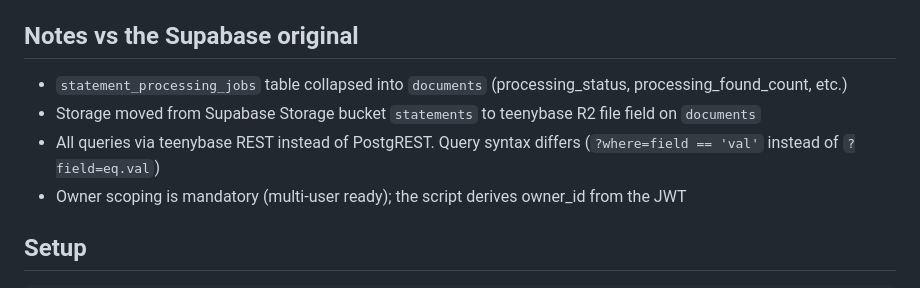
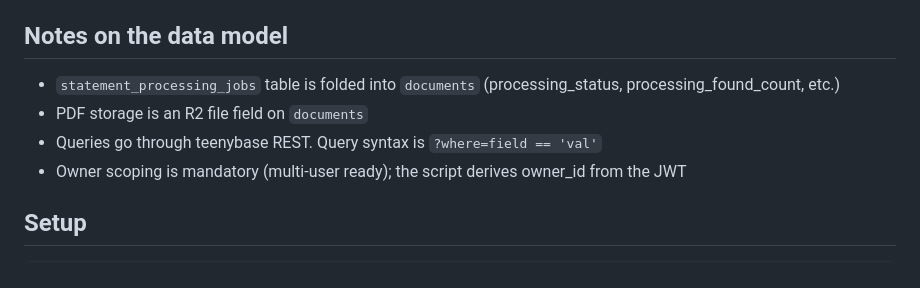
Before and after one commit to socialloopai/PersonalOS, a Markdown page: skills/statement-importer/SKILL.md, the part around the change. Drawn GitHub-style.

Commit message:
skills/statement-importer: scrub legacy backend mentions

```diff
--- a/skills/statement-importer/SKILL.md
+++ b/skills/statement-importer/SKILL.md
@@ -105,11 +105,11 @@ ORDER BY tx_count DESC;
 6. Deduplication via MD5 hash of `doc_id + date + amount + description` stored in `plaid_transaction_id` (unique column)
 7. The `documents` row is updated with `processing_status` and counts (`processing_found_count`, `processing_inserted_count`, `processing_skipped_count`)
 
-## Notes vs the Supabase original
+## Notes on the data model
 
-- `statement_processing_jobs` table collapsed into `documents` (processing_status, processing_found_count, etc.)
-- Storage moved from Supabase Storage bucket `statements` to teenybase R2 file field on `documents`
-- All queries via teenybase REST instead of PostgREST. Query syntax differs (`?where=field == 'val'` instead of `?field=eq.val`)
+- `statement_processing_jobs` table is folded into `documents` (processing_status, processing_found_count, etc.)
+- PDF storage is an R2 file field on `documents`
+- Queries go through teenybase REST. Query syntax is `?where=field == 'val'`
 - Owner scoping is mandatory (multi-user ready); the script derives owner_id from the JWT
 
 ## Setup
```
